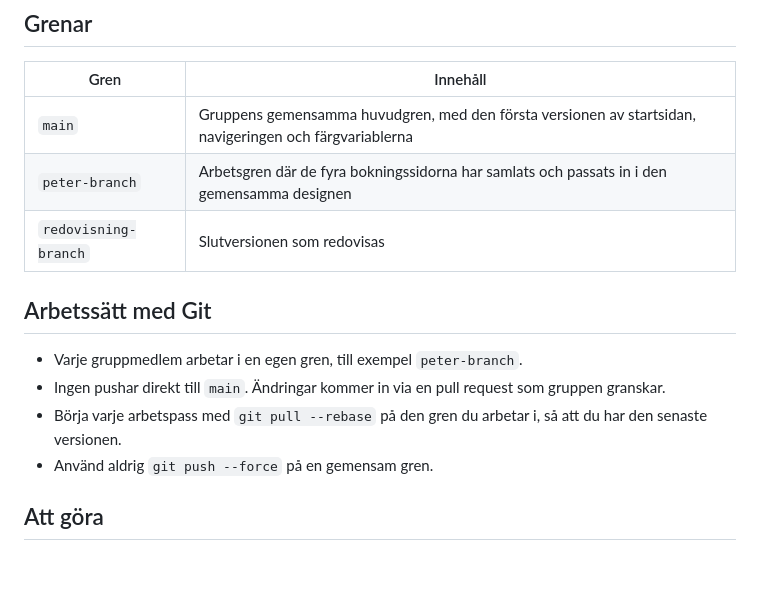
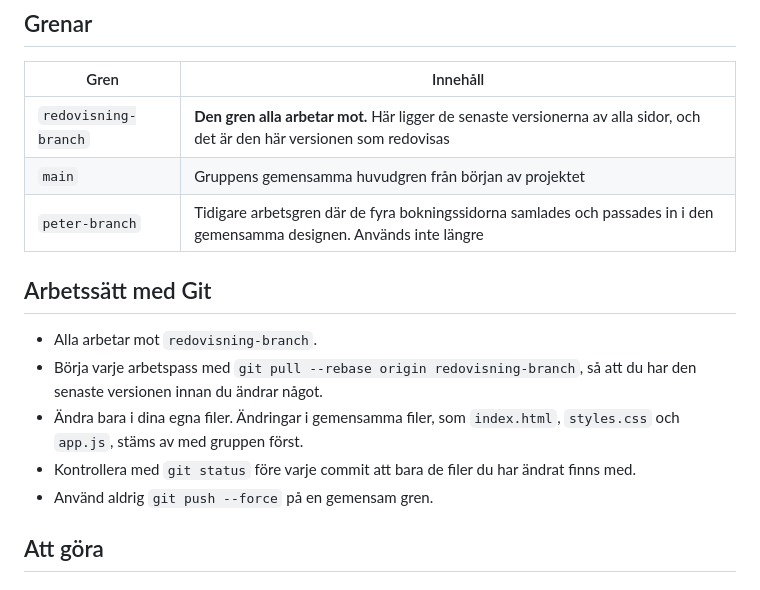
Before and after one commit to lappelbergs-web/Halloween-EscapeRoom, a Markdown page: README.md, the part around the change. Rendered like a GitHub page.

Commit message:
Alla arbetar nu mot redovisning-branch

```diff
--- a/README.md
+++ b/README.md
@@ -98,15 +98,16 @@ Färgerna ligger som variabler överst i `styles.css`. Gruppens gemensamma färg
 
 | Gren | Innehåll |
 |---|---|
-| `main` | Gruppens gemensamma huvudgren, med den första versionen av startsidan, navigeringen och färgvariablerna |
-| `peter-branch` | Arbetsgren där de fyra bokningssidorna har samlats och passats in i den gemensamma designen |
-| `redovisning-branch` | Slutversionen som redovisas |
+| `redovisning-branch` | **Den gren alla arbetar mot.** Här ligger de senaste versionerna av alla sidor, och det är den här versionen som redovisas |
+| `main` | Gruppens gemensamma huvudgren från början av projektet |
+| `peter-branch` | Tidigare arbetsgren där de fyra bokningssidorna samlades och passades in i den gemensamma designen. Används inte längre |
 
 ## Arbetssätt med Git
 
-- Varje gruppmedlem arbetar i en egen gren, till exempel `peter-branch`.
-- Ingen pushar direkt till `main`. Ändringar kommer in via en pull request som gruppen granskar.
-- Börja varje arbetspass med `git pull --rebase` på den gren du arbetar i, så att du har den senaste versionen.
+- Alla arbetar mot `redovisning-branch`.
+- Börja varje arbetspass med `git pull --rebase origin redovisning-branch`, så att du har den senaste versionen innan du ändrar något.
+- Ändra bara i dina egna filer. Ändringar i gemensamma filer, som `index.html`, `styles.css` och `app.js`, stäms av med gruppen först.
+- Kontrollera med `git status` före varje commit att bara de filer du har ändrat finns med.
 - Använd aldrig `git push --force` på en gemensam gren.
 
 ## Att göra
```
